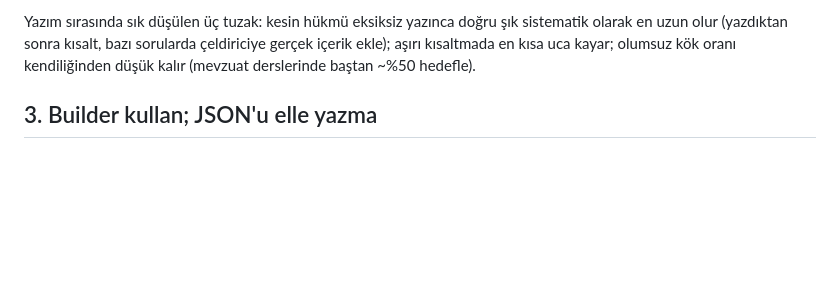
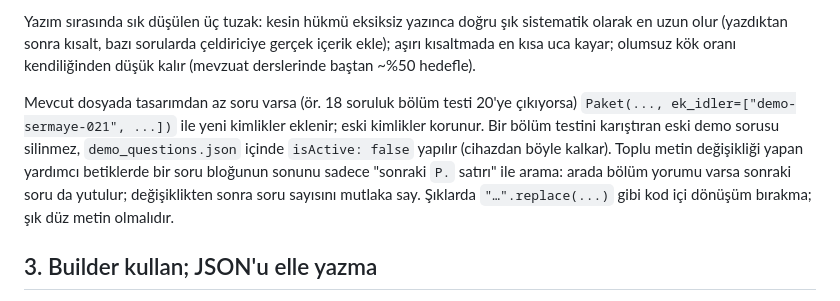
Before and after one commit to hasanyavuz446/sgs-pratik-icerik, a Markdown page: tools/smmm/URETIM_KURALLARI.md, the part around the change. Drawn GitHub-style; blank space fills up the shorter version.

Commit message:
smmm(docs): ek_idler, demo pasifleştirme ve toplu düzenleme tuzakları kural dosyasına eklendi
Co-Authored-By: Claude Opus 5.5 <noreply@anthropic.com>

```diff
--- a/tools/smmm/URETIM_KURALLARI.md
+++ b/tools/smmm/URETIM_KURALLARI.md
@@ -157,6 +157,15 @@ Yazım sırasında sık düşülen üç tuzak: kesin hükmü eksiksiz yazınca d
 sistematik olarak en uzun olur (yazdıktan sonra kısalt, bazı sorularda çeldiriciye
 gerçek içerik ekle); aşırı kısaltmada en kısa uca kayar; olumsuz kök oranı kendiliğinden
 düşük kalır (mevzuat derslerinde baştan ~%50 hedefle).
+
+Mevcut dosyada tasarımdan az soru varsa (ör. 18 soruluk bölüm testi 20'ye çıkıyorsa)
+`Paket(..., ek_idler=["demo-sermaye-021", ...])` ile yeni kimlikler eklenir; eski
+kimlikler korunur. Bir bölüm testini karıştıran eski demo sorusu silinmez,
+`demo_questions.json` içinde `isActive: false` yapılır (cihazdan böyle kalkar).
+Toplu metin değişikliği yapan yardımcı betiklerde bir soru bloğunun sonunu sadece
+"sonraki `P.` satırı" ile arama: arada bölüm yorumu varsa sonraki soru da yutulur;
+değişiklikten sonra soru sayısını mutlaka say. Şıklarda `"…".replace(...)` gibi
+kod içi dönüşüm bırakma; şık düz metin olmalıdır.
 
 ## 3. Builder kullan; JSON'u elle yazma
 
```
